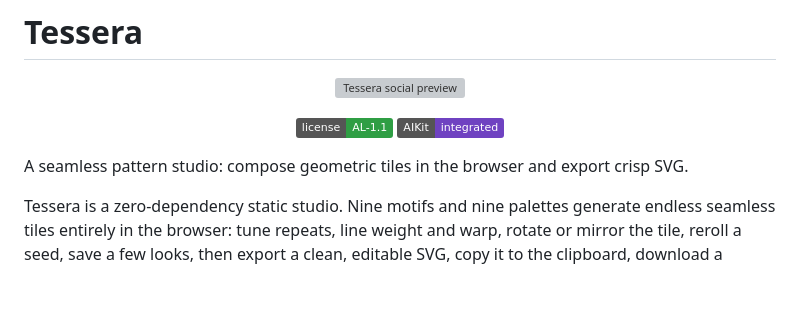
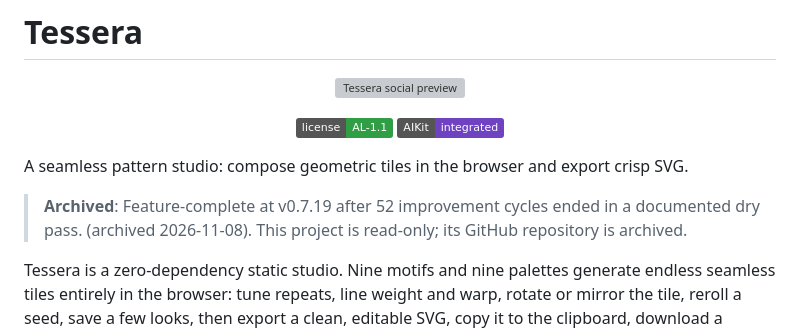
Before and after one commit to AegeanWorks/Tessera, a Markdown page: README.md, the part around the change. Drawn GitHub-style; badges without logos; blank space fills up the shorter version; grey boxes are pictures that could not be loaded.

Commit message:
docs(tessera): mark as archived
Feature-complete at v0.7.19 after 52 improvement cycles ended in a documented dry pass.

```diff
--- a/README.md
+++ b/README.md
@@ -7,6 +7,8 @@
 
 
 A seamless pattern studio: compose geometric tiles in the browser and export crisp SVG.
+
+> **Archived**: Feature-complete at v0.7.19 after 52 improvement cycles ended in a documented dry pass. (archived 2026-11-08). This project is read-only; its GitHub repository is archived.
 
 Tessera is a zero-dependency static studio. Nine motifs and nine palettes generate endless seamless tiles entirely in the browser: tune repeats, line weight and warp, rotate or mirror the tile, reroll a seed, save a few looks, then export a clean, editable SVG, copy it to the clipboard, download a wallpaper-sized PNG, or share the exact state as a link. No uploads, no tracking and no network at runtime.
 
```
